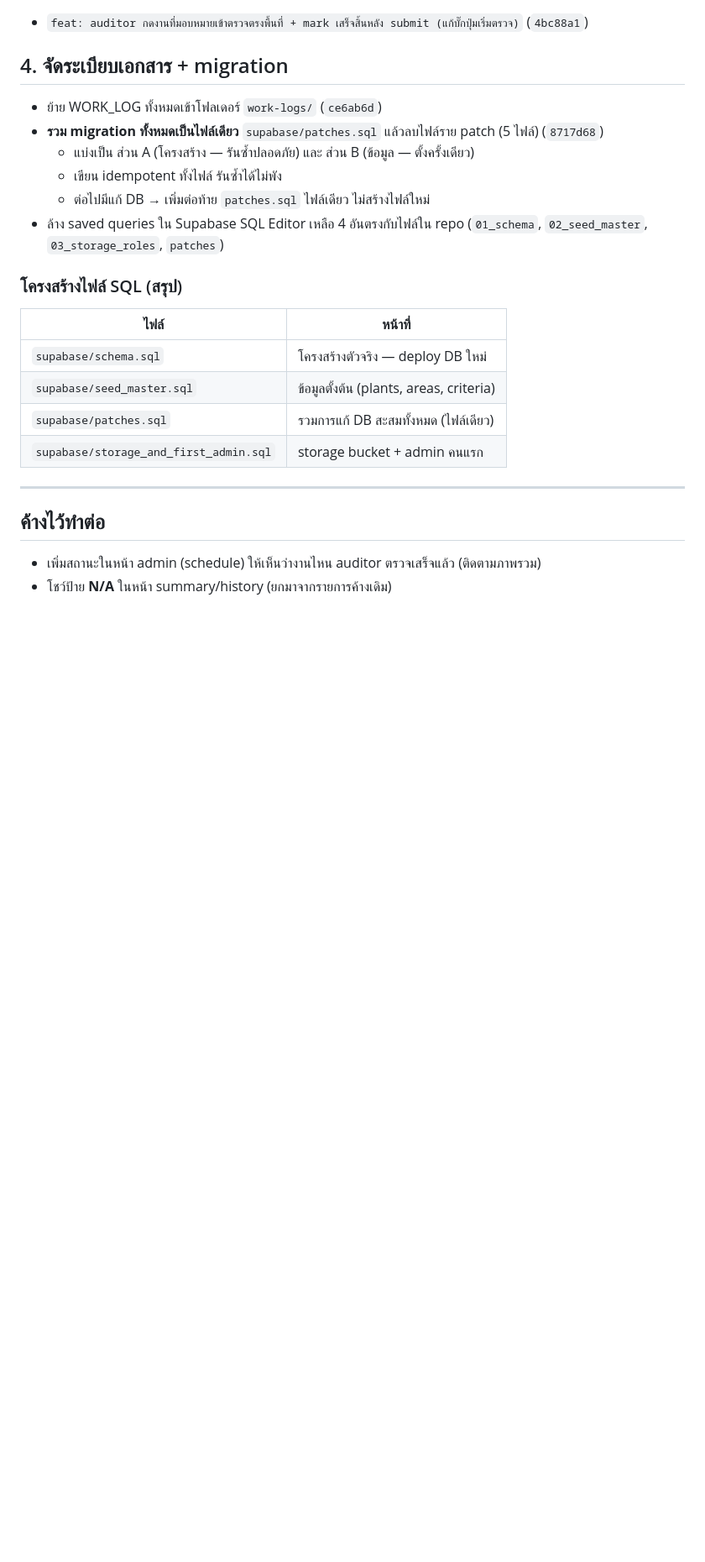
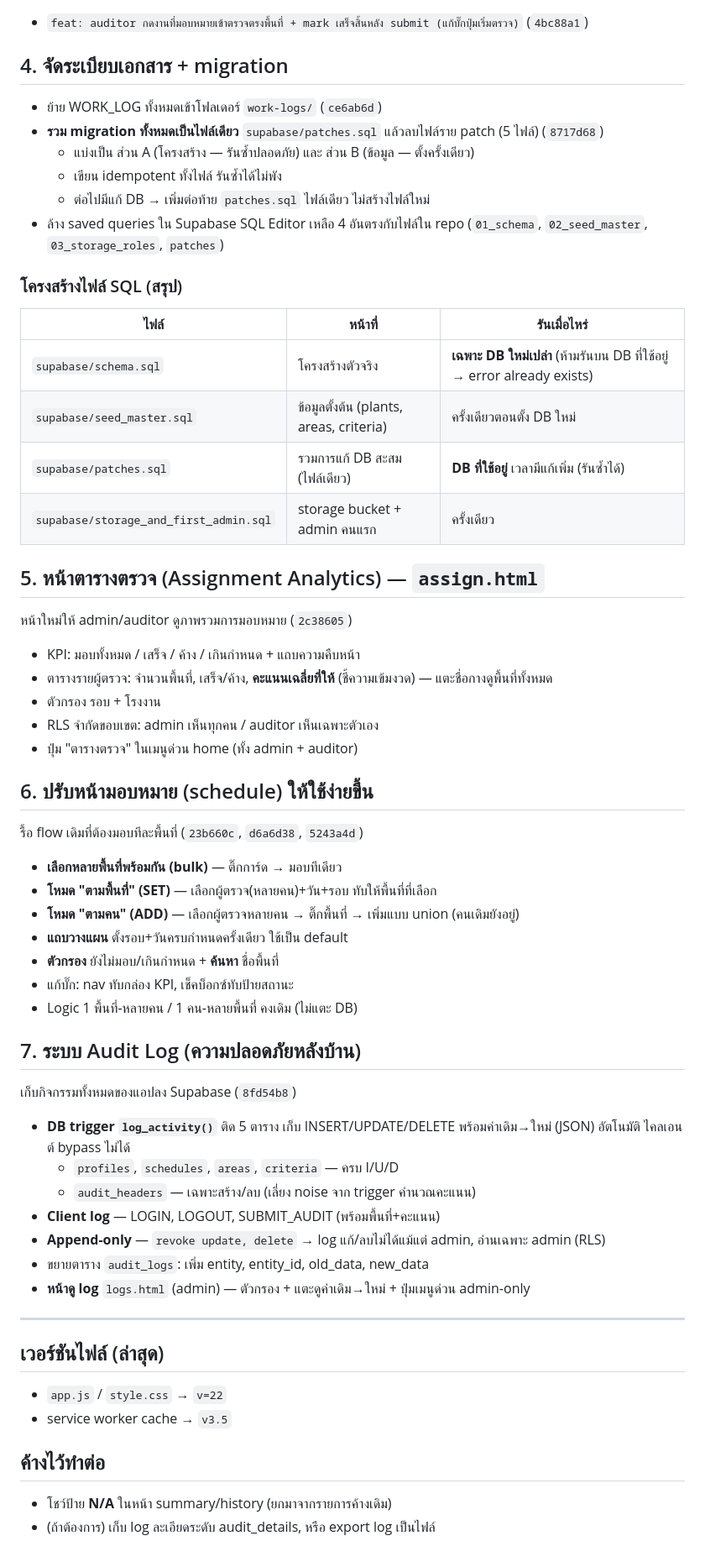
Before and after one commit to Seksunw/5s-audit-system, a Markdown page: work-logs/WORK_LOG_2026-08-01.md, the part around the change. Shown at 84% size. Drawn GitHub-style; blank space fills up the shorter version.

Commit message:
docs: อัพเดท work log — ตารางตรวจ + มอบหมายโฉมใหม่ + audit log

```diff
--- a/work-logs/WORK_LOG_2026-08-01.md
+++ b/work-logs/WORK_LOG_2026-08-01.md
@@ -69,16 +69,56 @@
 
 ### โครงสร้างไฟล์ SQL (สรุป)
 
-| ไฟล์ | หน้าที่ |
-|---|---|
-| `supabase/schema.sql` | โครงสร้างตัวจริง — deploy DB ใหม่ |
-| `supabase/seed_master.sql` | ข้อมูลตั้งต้น (plants, areas, criteria) |
-| `supabase/patches.sql` | รวมการแก้ DB สะสมทั้งหมด (ไฟล์เดียว) |
-| `supabase/storage_and_first_admin.sql` | storage bucket + admin คนแรก |
+| ไฟล์ | หน้าที่ | รันเมื่อไหร่ |
+|---|---|---|
+| `supabase/schema.sql` | โครงสร้างตัวจริง | **เฉพาะ DB ใหม่เปล่า** (ห้ามรันบน DB ที่ใช้อยู่ → error already exists) |
+| `supabase/seed_master.sql` | ข้อมูลตั้งต้น (plants, areas, criteria) | ครั้งเดียวตอนตั้ง DB ใหม่ |
+| `supabase/patches.sql` | รวมการแก้ DB สะสม (ไฟล์เดียว) | **DB ที่ใช้อยู่** เวลามีแก้เพิ่ม (รันซ้ำได้) |
+| `supabase/storage_and_first_admin.sql` | storage bucket + admin คนแรก | ครั้งเดียว |
+
+## 5. หน้าตารางตรวจ (Assignment Analytics) — `assign.html`
+
+หน้าใหม่ให้ admin/auditor ดูภาพรวมการมอบหมาย (`2c38605`)
+
+- KPI: มอบทั้งหมด / เสร็จ / ค้าง / เกินกำหนด + แถบความคืบหน้า
+- ตารางรายผู้ตรวจ: จำนวนพื้นที่, เสร็จ/ค้าง, **คะแนนเฉลี่ยที่ให้** (ชี้ความเข้มงวด) — แตะชื่อกางดูพื้นที่ทั้งหมด
+- ตัวกรอง รอบ + โรงงาน
+- RLS จำกัดขอบเขต: admin เห็นทุกคน / auditor เห็นเฉพาะตัวเอง
+- ปุ่ม "ตารางตรวจ" ในเมนูด่วน home (ทั้ง admin + auditor)
+
+## 6. ปรับหน้ามอบหมาย (schedule) ให้ใช้ง่ายขึ้น
+
+รื้อ flow เดิมที่ต้องมอบทีละพื้นที่ (`23b660c`, `d6a6d38`, `5243a4d`)
+
+- **เลือกหลายพื้นที่พร้อมกัน (bulk)** — ติ๊กการ์ด → มอบทีเดียว
+- **โหมด "ตามพื้นที่" (SET)** — เลือกผู้ตรวจ(หลายคน)+วัน+รอบ ทับให้พื้นที่ที่เลือก
+- **โหมด "ตามคน" (ADD)** — เลือกผู้ตรวจหลายคน → ติ๊กพื้นที่ → เพิ่มแบบ union (คนเดิมยังอยู่)
+- **แถบวางแผน** ตั้งรอบ+วันครบกำหนดครั้งเดียว ใช้เป็น default
+- **ตัวกรอง** ยังไม่มอบ/เกินกำหนด + **ค้นหา** ชื่อพื้นที่
+- แก้บั๊ก: nav ทับกล่อง KPI, เช็คบ็อกซ์ทับป้ายสถานะ
+- Logic 1 พื้นที่-หลายคน / 1 คน-หลายพื้นที่ คงเดิม (ไม่แตะ DB)
+
+## 7. ระบบ Audit Log (ความปลอดภัยหลังบ้าน)
+
+เก็บกิจกรรมทั้งหมดของแอปลง Supabase (`8fd54b8`)
+
+- **DB trigger `log_activity()`** ติด 5 ตาราง เก็บ INSERT/UPDATE/DELETE พร้อมค่าเดิม→ใหม่ (JSON)
+  อัตโนมัติ ไคลเอนต์ bypass ไม่ได้
+  - `profiles`, `schedules`, `areas`, `criteria` — ครบ I/U/D
+  - `audit_headers` — เฉพาะสร้าง/ลบ (เลี่ยง noise จาก trigger คำนวณคะแนน)
+- **Client log** — LOGIN, LOGOUT, SUBMIT_AUDIT (พร้อมพื้นที่+คะแนน)
+- **Append-only** — `revoke update, delete` → log แก้/ลบไม่ได้แม้แต่ admin, อ่านเฉพาะ admin (RLS)
+- ขยายตาราง `audit_logs`: เพิ่ม entity, entity_id, old_data, new_data
+- **หน้าดู log** `logs.html` (admin) — ตัวกรอง + แตะดูค่าเดิม→ใหม่ + ปุ่มเมนูด่วน admin-only
 
 ---
 
+## เวอร์ชันไฟล์ (ล่าสุด)
+
+- `app.js` / `style.css` → `v=22`
+- service worker cache → `v3.5`
+
 ## ค้างไว้ทำต่อ
 
-- เพิ่มสถานะในหน้า admin (schedule) ให้เห็นว่างานไหน auditor ตรวจเสร็จแล้ว (ติดตามภาพรวม)
 - โชว์ป้าย **N/A** ในหน้า summary/history (ยกมาจากรายการค้างเดิม)
+- (ถ้าต้องการ) เก็บ log ละเอียดระดับ audit_details, หรือ export log เป็นไฟล์
```
